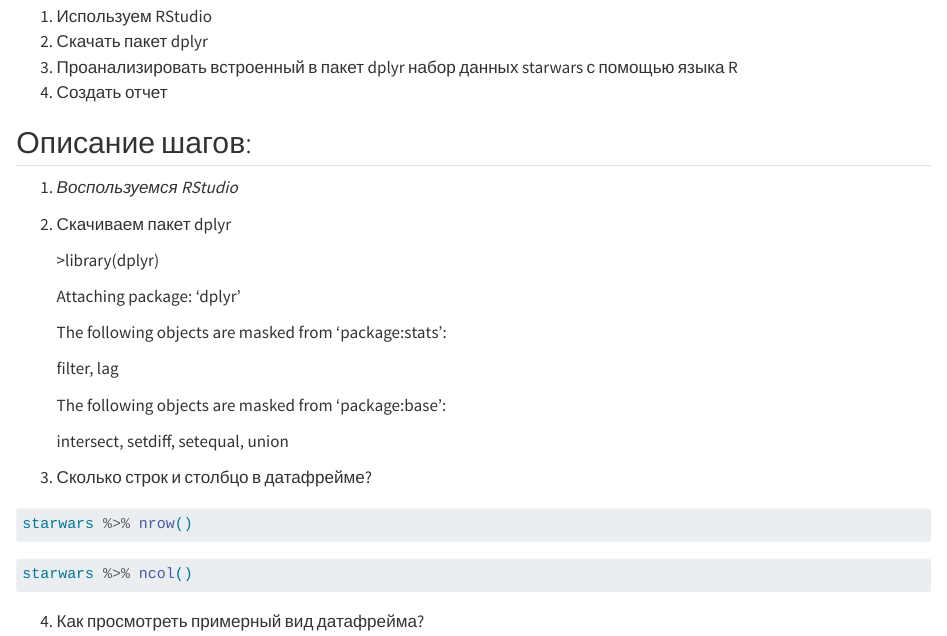
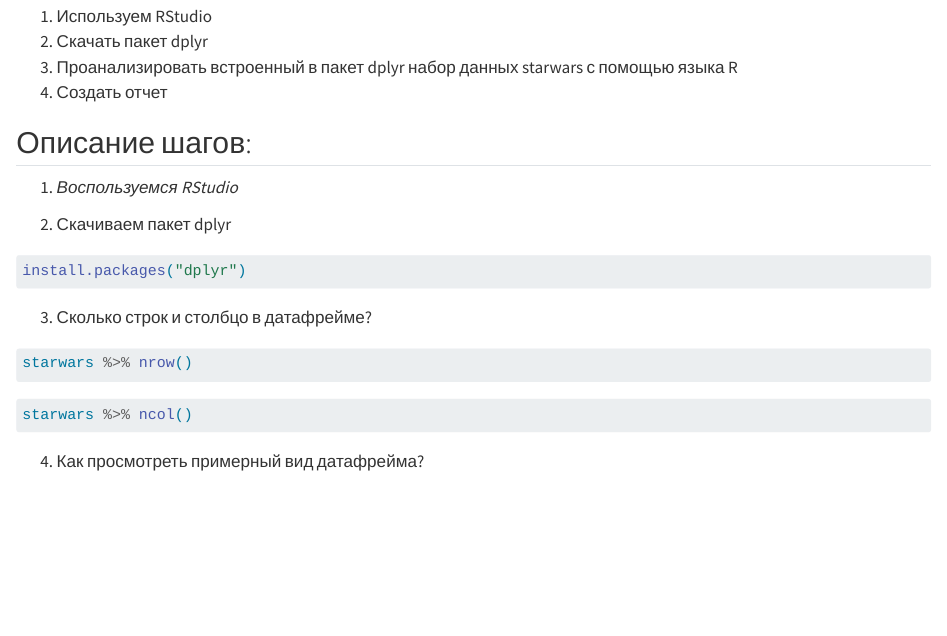
Before and after one commit to GavrilovaAnna/7_semecter, a Quarto document (Practica 2/README.qmd): the page in a window 1100 px wide, from 400 px down. Rendered offline with R 4.5, knitr and Pandoc in place of Quarto, with nearby package versions; the code chunks are not run, so their results and figures are left out; drawn as R Markdown's standard HTML page in place of the format the file asks for; long lines of code are wrapped.

Commit message:
Update README.qmd

````diff
--- a/Practica 2/README.qmd
+++ b/Practica 2/README.qmd
@@ -29,17 +29,9 @@ editor: visual
 
 2.  Скачиваем пакет dplyr
 
-    \>library(dplyr)
-
-    Attaching package: 'dplyr'
-
-    The following objects are masked from 'package:stats':
-
-    filter, lag
-
-    The following objects are masked from 'package:base':
-
-    intersect, setdiff, setequal, union
+```{r}
+install.packages("dplyr")
+```
 
 3.  Сколько строк и столбцо в датафрейме?
 
````
